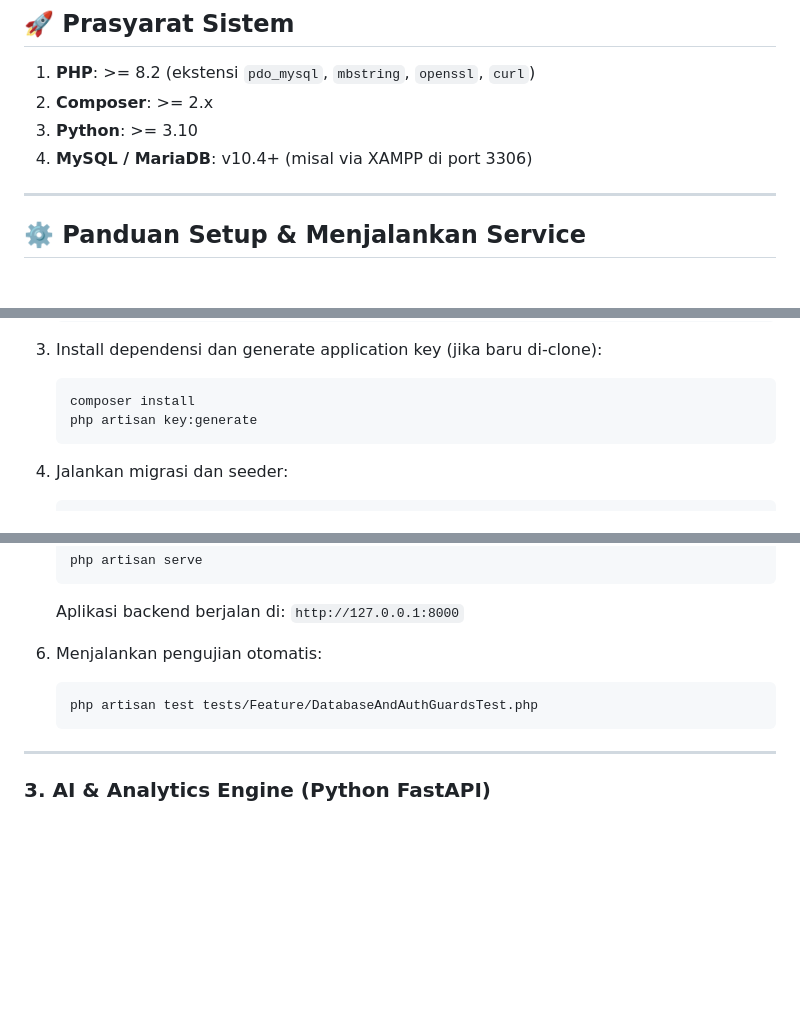
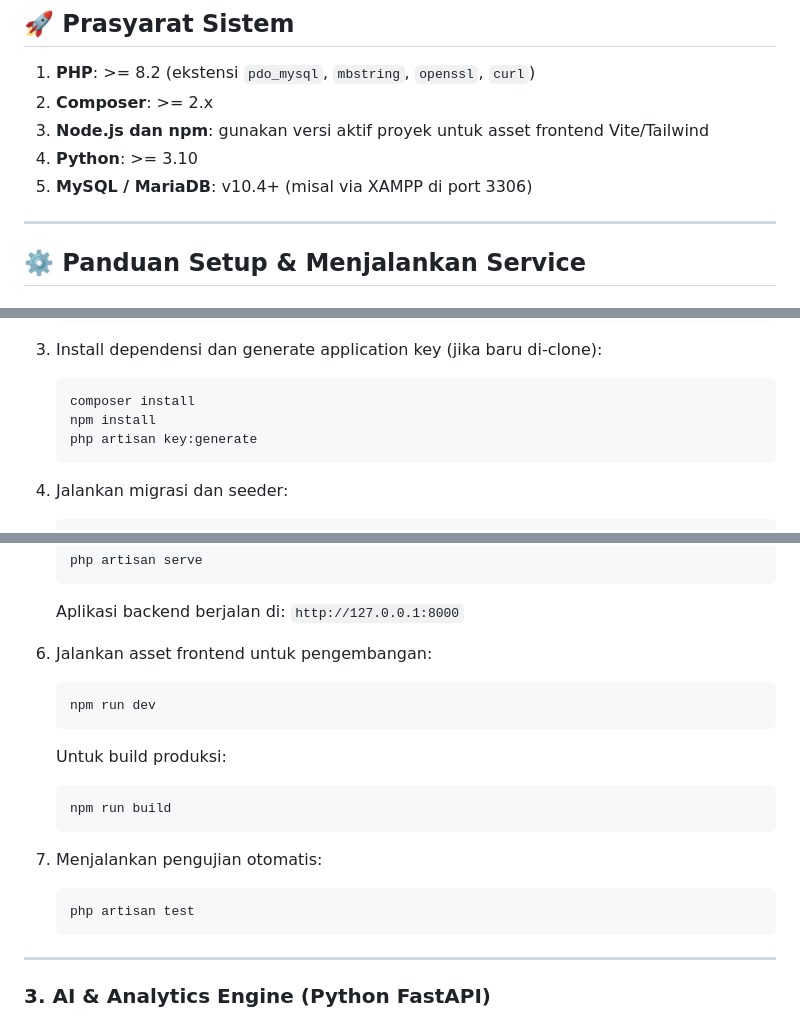
Before and after one commit to xynhiroo/smart-space, a Markdown page: README.md, 3 parts joined by grey strips. GitHub-like rendering; blank space fills up the shorter version.

Commit message:
docs: update frontend setup instructions

````diff
--- a/README.md
+++ b/README.md
@@ -11,8 +11,9 @@ Platform analitik pemanfaatan dan utilisasi ruang kelas/lab berbasis arsitektur
 
 1. **PHP**: >= 8.2 (ekstensi `pdo_mysql`, `mbstring`, `openssl`, `curl`)
 2. **Composer**: >= 2.x
-3. **Python**: >= 3.10
-4. **MySQL / MariaDB**: v10.4+ (misal via XAMPP di port 3306)
+3. **Node.js dan npm**: gunakan versi aktif proyek untuk asset frontend Vite/Tailwind
+4. **Python**: >= 3.10
+5. **MySQL / MariaDB**: v10.4+ (misal via XAMPP di port 3306)
 
 ---
 
@@ -44,6 +45,7 @@ CREATE DATABASE smart_space CHARACTER SET utf8mb4 COLLATE utf8mb4_unicode_ci;
 3. Install dependensi dan generate application key (jika baru di-clone):
    ```bash
    composer install
+   npm install
    php artisan key:generate
    ```
 4. Jalankan migrasi dan seeder:
@@ -62,9 +64,18 @@ CREATE DATABASE smart_space CHARACTER SET utf8mb4 COLLATE utf8mb4_unicode_ci;
    ```
    Aplikasi backend berjalan di: `http://127.0.0.1:8000`
 
-6. Menjalankan pengujian otomatis:
+6. Jalankan asset frontend untuk pengembangan:
    ```bash
-   php artisan test tests/Feature/DatabaseAndAuthGuardsTest.php
+   npm run dev
+   ```
+   Untuk build produksi:
+   ```bash
+   npm run build
+   ```
+
+7. Menjalankan pengujian otomatis:
+   ```bash
+   php artisan test
    ```
 
 ---
````
Also changed, not shown: other parts of README.md (+2 -0 lines).
